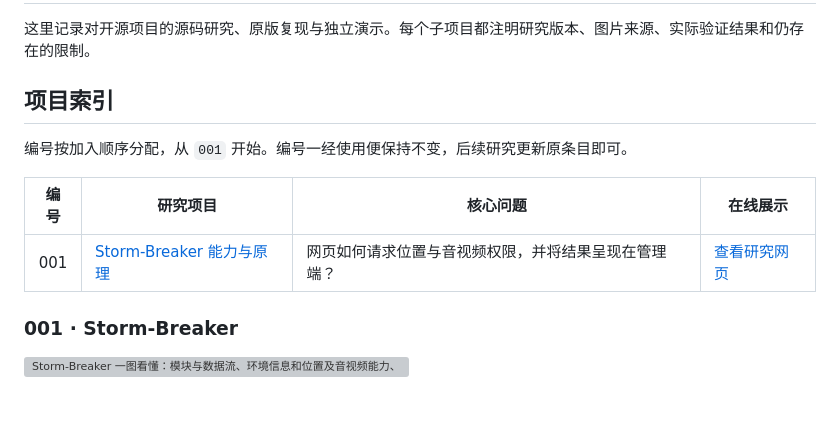
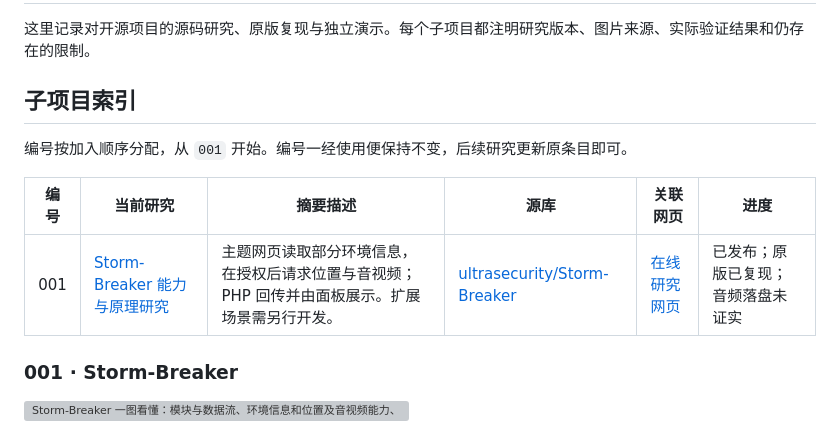
Before and after one commit to yydshly/0928_codex_project, a Markdown page: README.md, the part around the change. GitHub-like rendering; blank space fills up the shorter version; grey boxes are pictures that could not be loaded.

Commit message:
Restore complete research index fields

```diff
--- a/README.md
+++ b/README.md
@@ -2,13 +2,13 @@
 
 这里记录对开源项目的源码研究、原版复现与独立演示。每个子项目都注明研究版本、图片来源、实际验证结果和仍存在的限制。
 
-## 项目索引
+## 子项目索引
 
 编号按加入顺序分配，从 `001` 开始。编号一经使用便保持不变，后续研究更新原条目即可。
 
-| 编号 | 研究项目 | 核心问题 | 在线展示 |
-| :---: | --- | --- | --- |
-| 001 | [Storm-Breaker 能力与原理](projects/001-storm-breaker/README.md) | 网页如何请求位置与音视频权限，并将结果呈现在管理端？ | [查看研究网页](https://yydshly.github.io/0928_codex_project/001-storm-breaker/) |
+| 编号 | 当前研究 | 摘要描述 | 源库 | 关联网页 | 进度 |
+| :---: | --- | --- | --- | --- | --- |
+| 001 | [Storm-Breaker 能力与原理研究](projects/001-storm-breaker/README.md) | 主题网页读取部分环境信息，在授权后请求位置与音视频；PHP 回传并由面板展示。扩展场景需另行开发。 | [ultrasecurity/Storm-Breaker](https://github.com/ultrasecurity/Storm-Breaker) | [在线研究网页](https://yydshly.github.io/0928_codex_project/001-storm-breaker/) | 已发布；原版已复现；音频落盘未证实 |
 
 ### 001 · Storm-Breaker
 
```
